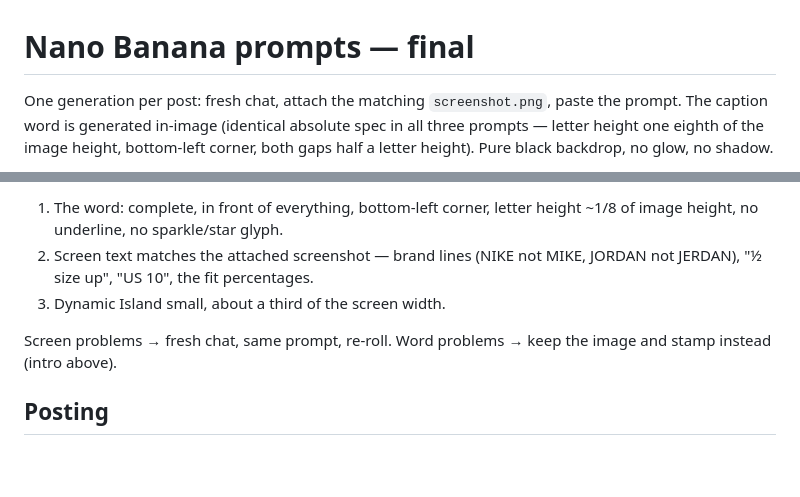
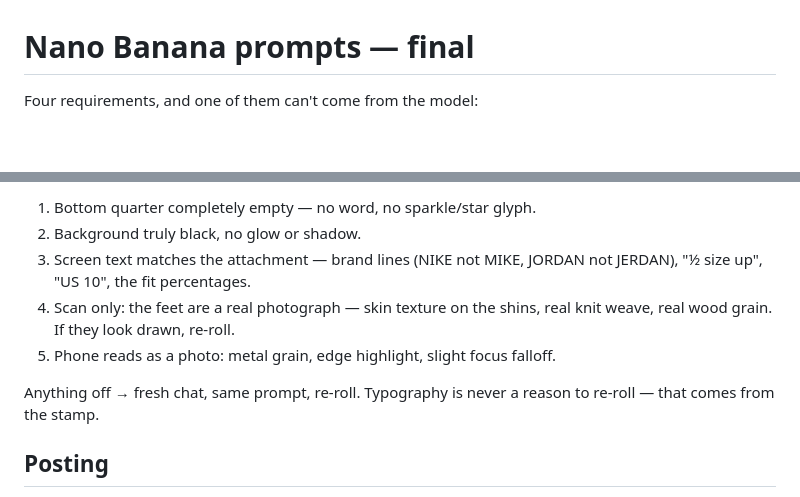
Before and after one commit to geepadoodle/solefit-slides, a Markdown page: pins/NANOBANANA.md, 2 parts joined by grey strips. Rendered like a GitHub page; blank space fills up the shorter version.

```diff
--- a/pins/NANOBANANA.md
+++ b/pins/NANOBANANA.md
@@ -1,8 +1,4 @@
 # Nano Banana prompts — final
 
-One generation per post: fresh chat, attach the matching `screenshot.png`,
-paste the prompt. The caption word is generated in-image (identical absolute
-spec in all three prompts — letter height one eighth of the image height,
-bottom-left corner, both gaps half a letter height). Pure black backdrop, no
-glow, no shadow.
+Four requirements, and one of them can't come from the model:
 
@@ -104,12 +126,14 @@ coordinates; on a pure black backdrop the patch is invisible.
 
-1. The word: complete, in front of everything, bottom-left corner, letter
-   height ~1/8 of image height, no underline, no sparkle/star glyph.
-2. Screen text matches the attached screenshot — brand lines (NIKE not MIKE,
-   JORDAN not JERDAN), "½ size up", "US 10", the fit percentages.
-3. Dynamic Island small, about a third of the screen width.
+1. Bottom quarter completely empty — no word, no sparkle/star glyph.
+2. Background truly black, no glow or shadow.
+3. Screen text matches the attachment — brand lines (NIKE not MIKE, JORDAN
+   not JERDAN), "½ size up", "US 10", the fit percentages.
+4. Scan only: the feet are a real photograph — skin texture on the shins,
+   real knit weave, real wood grain. If they look drawn, re-roll.
+5. Phone reads as a photo: metal grain, edge highlight, slight focus falloff.
 
-Screen problems → fresh chat, same prompt, re-roll. Word problems → keep
-the image and stamp instead (intro above).
+Anything off → fresh chat, same prompt, re-roll. Typography is never a
+reason to re-roll — that comes from the stamp.
 
 ## Posting
 
```
Also changed, not shown: other parts of pins/NANOBANANA.md (+94 -68 lines).
